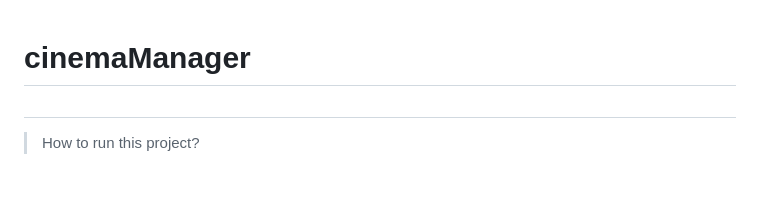
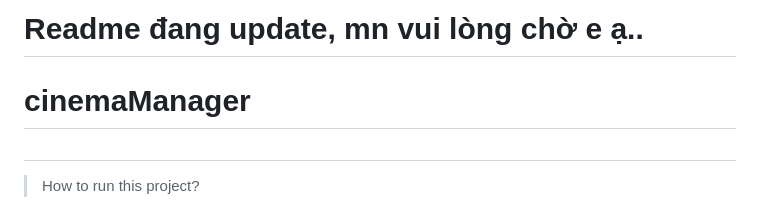
Before and after one commit to phuongthaotrinh/cinemaManager, a Markdown page: README.md, the part around the change. Rendered like a GitHub page; blank space fills up the shorter version.

```diff
--- a/README.md
+++ b/README.md
@@ -1,3 +1,4 @@
+# Readme đang update, mn vui lòng chờ e ạ..
 # cinemaManager
 
 
```
